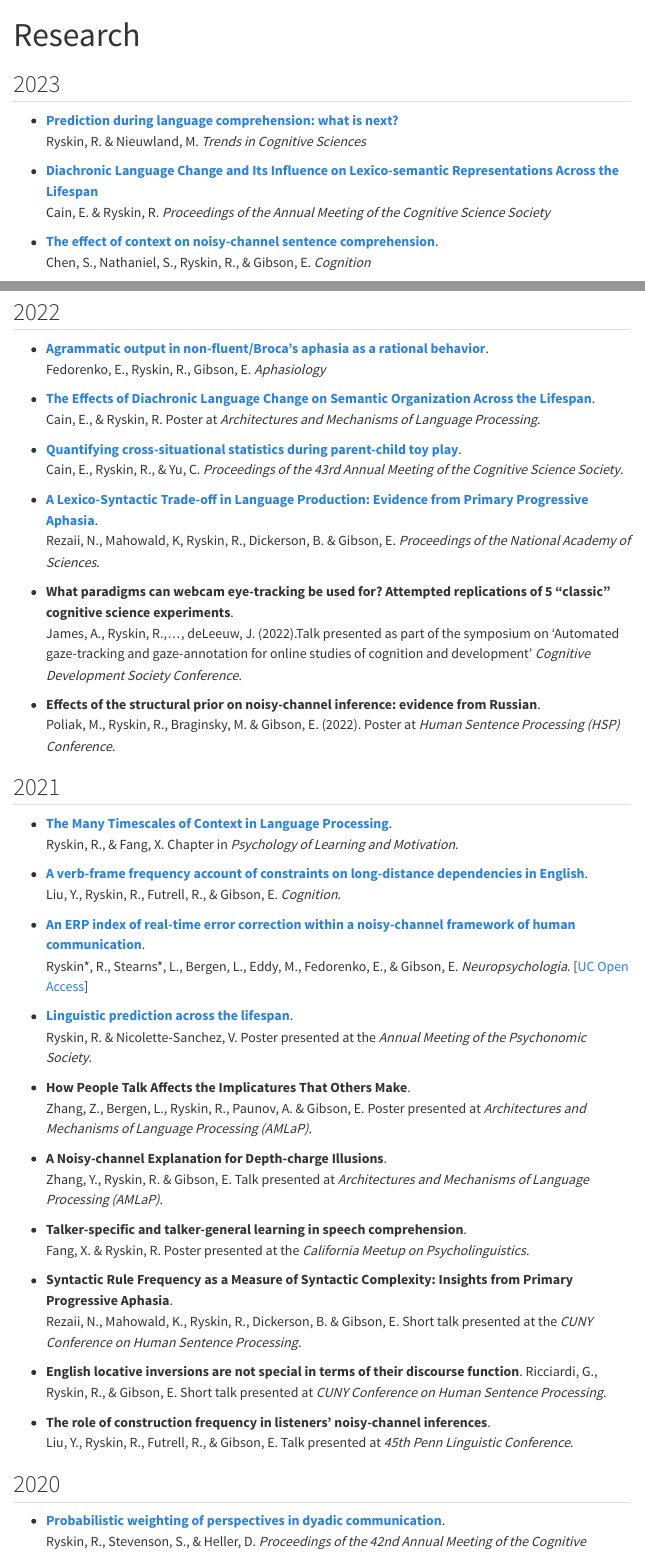
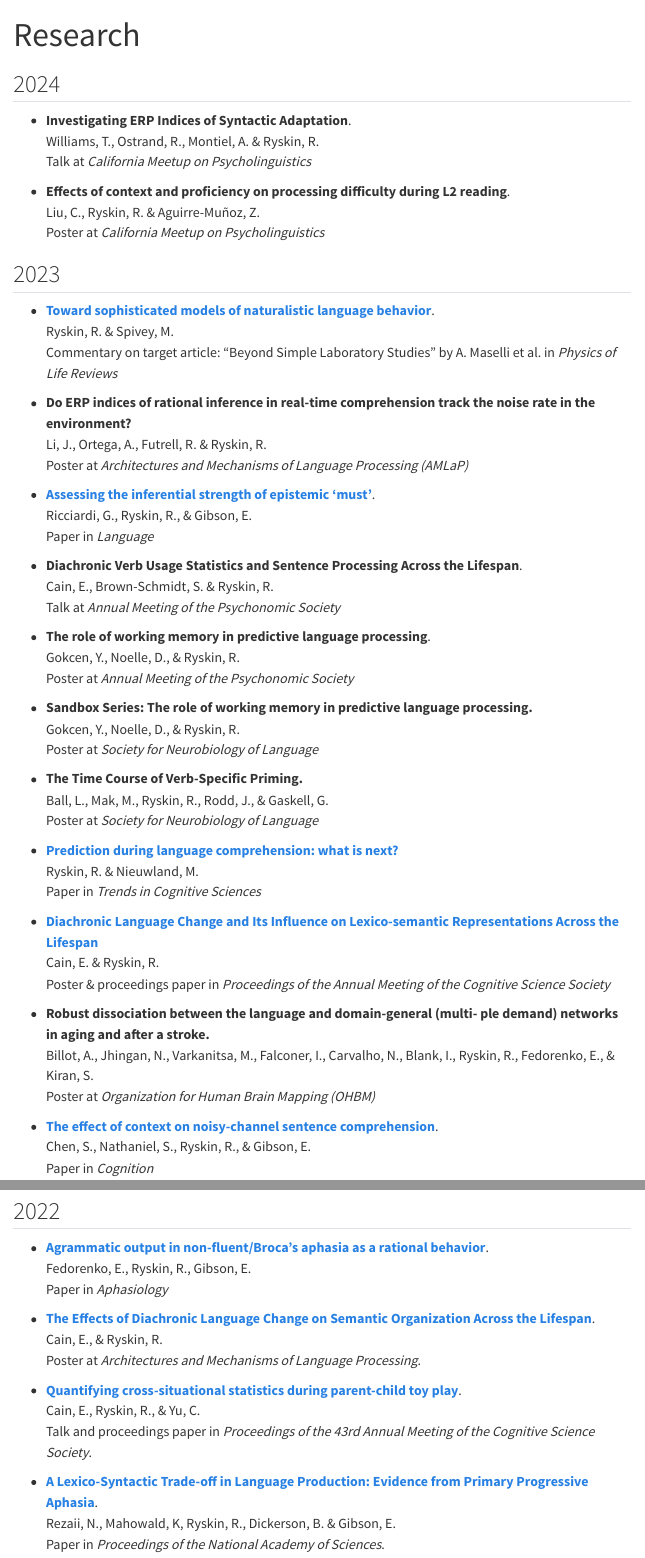
Before and after one commit to linclab0/linclab0.github.io, a Quarto document (research.qmd): the page in a window 1100 px wide, from its top, and a second part further down, joined at a grey line. Rendered offline with R 4.5, knitr and Pandoc in place of Quarto, with nearby package versions; menus at the side of the page are left out.

Commit message:
added research and photos

```diff
--- a/research.qmd
+++ b/research.qmd
@@ -3,17 +3,62 @@ title: "Research"
 bibliography: pubs.bib
 ---
 
+## 2024
+
+- **Investigating ERP Indices of Syntactic Adaptation**. </br>
+Williams, T., Ostrand, R., Montiel, A. & Ryskin, R.</br>
+Talk at _California Meetup on Psycholinguistics_
+
+- **Effects of context and proficiency on processing difficulty during L2 reading**. </br>
+Liu, C., Ryskin, R. & Aguirre-Muñoz, Z.</br>
+Poster at _California Meetup on Psycholinguistics_
+
 ## 2023
 
-- [**Prediction during language comprehension: what is next?**](https://doi.org/10.1016/j.tics.2023.08.003)<br/>Ryskin, R. & Nieuwland, M.
-_Trends in Cognitive Sciences_
+- [**Toward sophisticated models of naturalistic language behavior**](https://doi.org/10.1016/j.plrev.2023.10.022). </br>
+Ryskin, R. & Spivey, M. </br>
+Commentary on target article: “Beyond Simple Laboratory Studies” by
+A. Maselli et al. in _Physics of Life Reviews_
+
+- **Do ERP indices of rational inference in real-time comprehension track the noise rate in the environment?** </br>
+Li, J., Ortega, A., Futrell, R. & Ryskin, R. </br>
+Poster at _Architectures and Mechanisms of Language Processing (AMLaP)_
+
+- [**Assessing the inferential strength of epistemic 'must'**](https://doi.org/10.1353/lan.2023.a914190).</br>
+Ricciardi, G., Ryskin, R., & Gibson, E. </br>
+Paper in _Language_
+
+- **Diachronic Verb Usage Statistics and Sentence Processing Across the Lifespan**. </br>
+Cain, E., Brown-Schmidt, S. & Ryskin, R. </br>
+Talk at _Annual Meeting of the Psychonomic Society_
+
+- **The role of working memory in predictive language processing**. </br>
+Gokcen, Y., Noelle, D., & Ryskin, R.</br>
+Poster at _Annual Meeting of the Psychonomic Society_
+
+- **Sandbox Series: The role of working memory in predictive language processing.**</br>
+Gokcen, Y., Noelle, D., & Ryskin, R.</br>
+Poster at _Society for Neurobiology of Language_
+
+- **The Time Course of Verb-Specific Priming.** <br/>
+Ball, L., Mak, M., Ryskin, R., Rodd, J., & Gaskell, G.  </br>
+Poster at _Society for Neurobiology of Language_
+
+- [**Prediction during language comprehension: what is next?**](https://doi.org/10.1016/j.tics.2023.08.003)<br/>
+Ryskin, R. & Nieuwland, M. </br>
+Paper in _Trends in Cognitive Sciences_
 
 - [**Diachronic Language Change and Its Influence on Lexico-semantic Representations Across the Lifespan**](https://escholarship.org/uc/item/943334rm) <br/>
-Cain, E. & Ryskin, R.
-_Proceedings of the Annual Meeting of the Cognitive Science Society_
+Cain, E. & Ryskin, R. </br>
+Poster & proceedings paper in _Proceedings of the Annual Meeting of the Cognitive Science Society_
+
+- **Robust dissociation between the language and domain-general (multi-
+ple demand) networks in aging and after a stroke.**</br>
+Billot, A., Jhingan, N., Varkanitsa, M., Falconer, I., Carvalho, N., Blank, I., Ryskin, R., Fedorenko, E., & Kiran, S. </br>
+Poster at _Organization for Human Brain Mapping (OHBM)_
 
 - [**The effect of context on noisy-channel sentence comprehension**](https://doi.org/10.1016/j.cognition.2023.105503). <br/>
-Chen, S., Nathaniel, S., Ryskin, R., & Gibson, E.
-_Cognition_
+Chen, S., Nathaniel, S., Ryskin, R., & Gibson, E. </br>
+Paper in _Cognition_
 
 - [**It’s Not What You Say but How You Say It: Evidence from Russian Shows Robust Effects of the Structural Prior on Noisy Channel Inferences.**](https://doi.org/10.1037/xlm0001244) <br/>
@@ -38,14 +86,18 @@
 ## 2022
 
 
-- [**Agrammatic output in non-fluent/Broca’s aphasia as a rational behavior**](https://doi.org/10.1080/02687038.2022.2143233). <br /> Fedorenko, E., Ryskin, R., Gibson, E. _Aphasiology_
+- [**Agrammatic output in non-fluent/Broca’s aphasia as a rational behavior**](https://doi.org/10.1080/02687038.2022.2143233). <br /> Fedorenko, E., Ryskin, R., Gibson, E. </br>
+Paper in _Aphasiology_
 
-- [**The Effects of Diachronic Language Change on Semantic Organization Across the Lifespan**](https://virtual.oxfordabstracts.com/#/event/3067/submission/166). <br /> Cain, E., & Ryskin, R. Poster at _Architectures and Mechanisms of Language Processing_.
+- [**The Effects of Diachronic Language Change on Semantic Organization Across the Lifespan**](https://virtual.oxfordabstracts.com/#/event/3067/submission/166). <br /> Cain, E., & Ryskin, R. </br>
+Poster at _Architectures and Mechanisms of Language Processing_.
 
-- [**Quantifying cross-situational statistics during parent-child toy play**](https://escholarship.org/content/qt7w66j9bd/qt7w66j9bd.pdf). <br /> Cain, E., Ryskin, R., & Yu, C. _Proceedings of the 43rd Annual Meeting of the Cognitive Science Society_.
+- [**Quantifying cross-situational statistics during parent-child toy play**](https://escholarship.org/content/qt7w66j9bd/qt7w66j9bd.pdf). <br /> Cain, E., Ryskin, R., & Yu, C.</br>
+Talk and proceedings paper in _Proceedings of the 43rd Annual Meeting of the Cognitive Science Society_.
 
- - [**A Lexico-Syntactic Trade-off in Language Production: Evidence from Primary Progressive Aphasia**](https://doi.org/10.1073/pnas.2120203119). <br /> Rezaii, N., Mahowald, K, Ryskin, R., Dickerson, B. & Gibson, E. _Proceedings of the National Academy of Sciences_.
+ - [**A Lexico-Syntactic Trade-off in Language Production: Evidence from Primary Progressive Aphasia**](https://doi.org/10.1073/pnas.2120203119). <br />
+ Rezaii, N., Mahowald, K, Ryskin, R., Dickerson, B. & Gibson, E.</br> Paper in _Proceedings of the National Academy of Sciences_.
 
-- **What paradigms can webcam eye-tracking be used for? Attempted replications of 5 “classic” cognitive science experiments**. <br />James, A., Ryskin, R.,..., deLeeuw, J. (2022).Talk presented as part of the symposium on 'Automated gaze-tracking and gaze-annotation for online studies of cognition and development' _Cognitive Development Society Conference_.
+- **What paradigms can webcam eye-tracking be used for? Attempted replications of 5 “classic” cognitive science experiments**. <br />James, A., Ryskin, R.,..., deLeeuw, J. </br>
+Talk presented as part of the symposium on 'Automated gaze-tracking and gaze-annotation for online studies of cognition and development' _Cognitive Development Society Conference_.
 
-- **Effects of the structural prior on noisy-channel inference: evidence from Russian**.  <br /> Poliak, M., Ryskin, R., Braginsky, M. & Gibson, E. (2022). Poster at _Human Sentence Processing (HSP) Conference_.
@@ -52,4 +107,3 @@
 
 ## 2021
 
- - [**The Many Timescales of Context in Language Processing**](pdfs/Ryskin and Fang - 2021 - The many timescales of context in language process.pdf). <br /> Ryskin, R., & Fang, X.  Chapter in _Psychology of Learning and Motivation_.
@@ -56,19 +113,25 @@
 
  - [**A verb-frame frequency account of constraints on long-distance dependencies in English**](https://doi.org/10.1016/j.cognition.2021.104902).<br />
- Liu, Y., Ryskin, R., Futrell, R., & Gibson, E. _Cognition_.
+ Liu, Y., Ryskin, R., Futrell, R., & Gibson, E. </br>
+ Paper in _Cognition_.
 
  - [**An ERP index of real-time error correction within a noisy-channel framework of human communication**](https://doi.org/10.1016/j.neuropsychologia.2021.107855). <br />
-Ryskin\*, R., Stearns\*, L., Bergen, L., Eddy, M., Fedorenko, E., & Gibson, E. _Neuropsychologia_. [[UC Open Access](https://escholarship.org/uc/item/8f72t5x7)]
+Ryskin\*, R., Stearns\*, L., Bergen, L., Eddy, M., Fedorenko, E., & Gibson, E. </br>
+Paper in _Neuropsychologia_. [[UC Open Access](https://escholarship.org/uc/item/8f72t5x7)]
 
-- [**Linguistic prediction across the lifespan**](pdfs/Pnomics2021_pred_age.pdf). </br> Ryskin, R. \& Nicolette-Sanchez, V. Poster presented at the _Annual Meeting of the Psychonomic Society_.
+- [**Linguistic prediction across the lifespan**](pdfs/Pnomics2021_pred_age.pdf). </br> Ryskin, R. \& Nicolette-Sanchez, V. </br>
+Poster at the _Annual Meeting of the Psychonomic Society_.
 
-- **How People Talk Affects the Implicatures That Others Make**. </br> Zhang, Z., Bergen, L., Ryskin, R., Paunov, A. \& Gibson, E. Poster presented at _Architectures and Mechanisms of Language Processing (AMLaP)_.
+- **How People Talk Affects the Implicatures That Others Make**. </br> Zhang, Z., Bergen, L., Ryskin, R., Paunov, A. \& Gibson, E. </br>
+Poster presented at _Architectures and Mechanisms of Language Processing (AMLaP)_.
 
 - **A Noisy-channel Explanation for Depth-charge Illusions**. </br>
-Zhang, Y., Ryskin, R. & Gibson, E. Talk presented at _Architectures and Mechanisms of Language Processing (AMLaP)_.
+Zhang, Y., Ryskin, R. & Gibson, E. </br>
+Talk presented at _Architectures and Mechanisms of Language Processing (AMLaP)_.
 
-- **Talker-specific and talker-general learning in speech comprehension**. </br> Fang, X. & Ryskin, R. Poster presented at the _California Meetup on Psycholinguistics_.
+- **Talker-specific and talker-general learning in speech comprehension**. </br> Fang, X. & Ryskin, R. </br>
+Poster presented at the _California Meetup on Psycholinguistics_.
 
-- **Syntactic Rule Frequency as a Measure of Syntactic Complexity: Insights from Primary Progressive Aphasia**. </br> Rezaii, N., Mahowald, K., Ryskin, R., Dickerson, B. & Gibson, E.  Short talk presented at the _CUNY Conference on Human Sentence Processing_.
+- **Syntactic Rule Frequency as a Measure of Syntactic Complexity: Insights from Primary Progressive Aphasia**. </br> Rezaii, N., Mahowald, K., Ryskin, R., Dickerson, B. & Gibson, E. </br>
+Short talk presented at the _CUNY Conference on Human Sentence Processing_.
 
-- **English locative inversions are not special in terms of their discourse function**. Ricciardi, G., Ryskin, R., & Gibson, E.  Short talk presented at _CUNY Conference on Human Sentence Processing_.
@@ -75,2 +141 @@ Zhang, Y., Ryskin, R. & Gibson, E. Talk presented at _Architectures and Mechanis
 
-- **The role of construction frequency in listeners’ noisy-channel inferences**. </br> Liu, Y., Ryskin, R., Futrell, R., & Gibson, E. Talk presented at _45th Penn Linguistic Conference_.
@@ -77,4 +145,3 @@ Zhang, Y., Ryskin, R. & Gibson, E. Talk presented at _Architectures and Mechanis
 
 ## 2020
 
- - [**Probabilistic weighting of perspectives in dyadic communication**](https://cognitivesciencesociety.org/cogsci20/papers/0050/index.html). </br> Ryskin, R., Stevenson, S., & Heller, D. _Proceedings of the 42nd Annual Meeting of the Cognitive Science Society_.
```
Also changed, not shown: people.qmd (+22 -7 lines), docs/search.json, pdfs/Ryskin and Spivey - 2023 - Toward sophisticated models of naturalistic langua.pdf (added), research.qmd (53 more changed lines), 8 other files.
